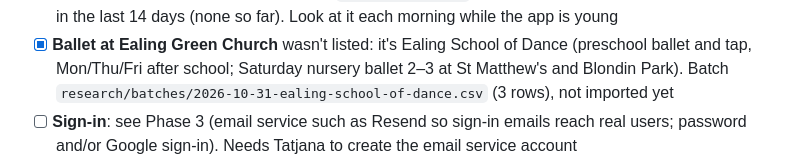
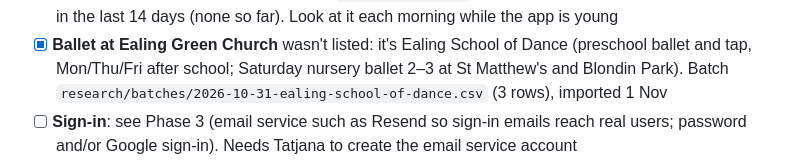
Before and after one commit to tatjanarepa-source/aroundnow-website, a Markdown page: docs/tasks.md, the part around the change. Drawn GitHub-style.

```diff
--- a/docs/tasks.md
+++ b/docs/tasks.md
@@ -32,7 +32,7 @@ Ideas and problems to come back to. Newest first. Tick when done.
       14 days (none so far). Look at it each morning while the app is young
 - [x] **Ballet at Ealing Green Church** wasn't listed: it's Ealing School of Dance (preschool ballet and tap, Mon/Thu/Fri
       after school; Saturday nursery ballet 2–3 at St Matthew's and Blondin Park). Batch
-      `research/batches/2026-10-31-ealing-school-of-dance.csv` (3 rows), not imported yet
+      `research/batches/2026-10-31-ealing-school-of-dance.csv` (3 rows), imported 1 Nov
 - [ ] **Sign-in**: see Phase 3 (email service such as Resend so sign-in emails reach real users; password and/or Google
       sign-in). Needs Tatjana to create the email service account
 - [ ] **About page**: draft written 31 Oct in `docs/about-draft.md` (questions in [brackets]); once Tatjana approves the
```
Also changed, not shown: research/log.md (+1 -1 lines).
